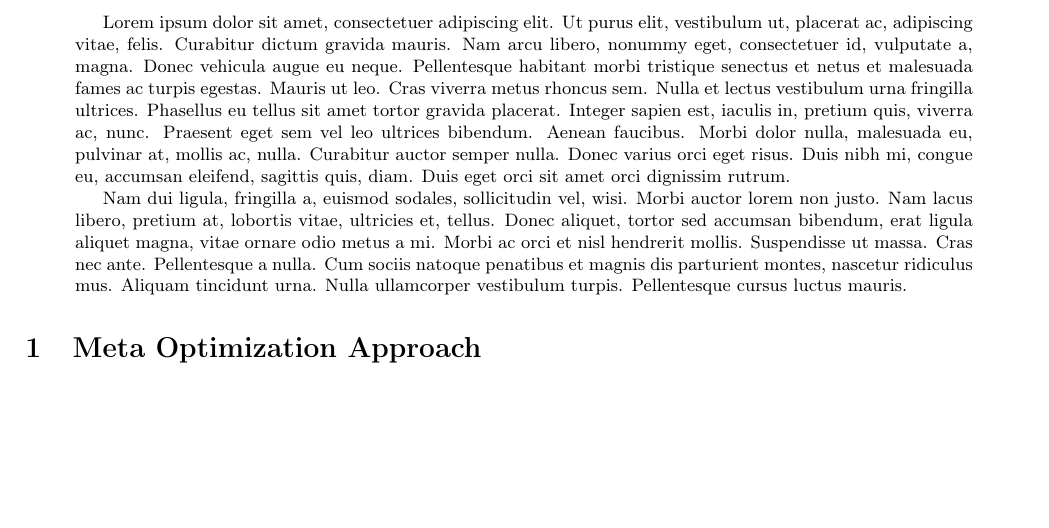
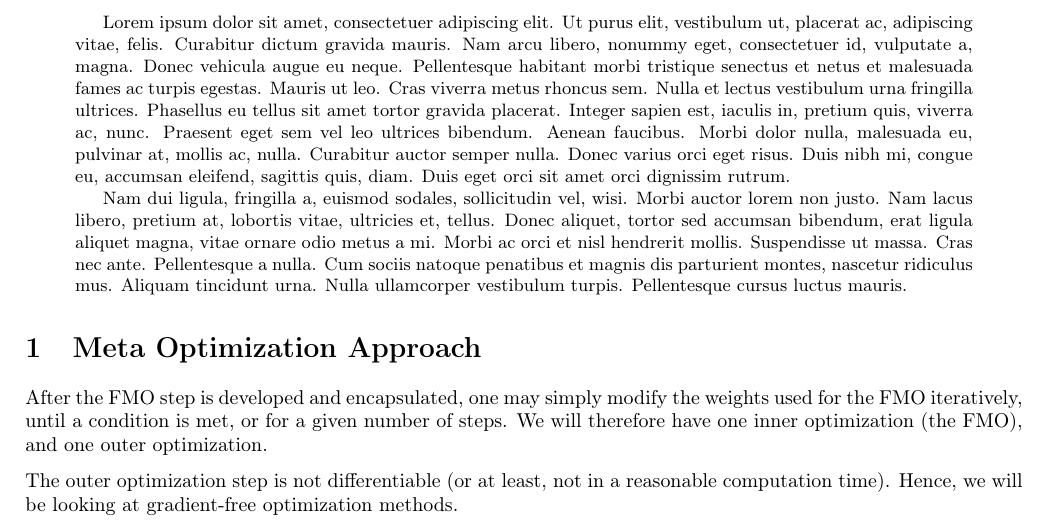
Before and after one commit to pauldubois98/PhD, a LaTeX paper (5_automation_classic/5_main.tex, which reads 5_automation_classic/5_content.tex): part of page 1 of 2, cut so that both start at the same text, the shorter picture padded with empty space. Compiled offline with pdfLaTeX.

Commit message:
Meta Optimization Approach intro

```diff
--- a/5_automation_classic/5_content.tex
+++ b/5_automation_classic/5_content.tex
@@ -1,4 +1,10 @@
 \section{Meta Optimization Approach}
+
+After the FMO step is developed and encapsulated, one may simply modify the weights used for the FMO iteratively, until a condition is met, or for a given number of steps.
+We will therefore have one inner optimization (the FMO), and one outer optimization.
+
+The outer optimization step is not differentiable (or at least, not in a reasonable computation time).
+Hence, we will be looking at gradient-free optimization methods.
 
 % Full paper:
 % https://github.com/pauldubois98/AIME2024/blob/main/llncs_formatting.pdf
```
